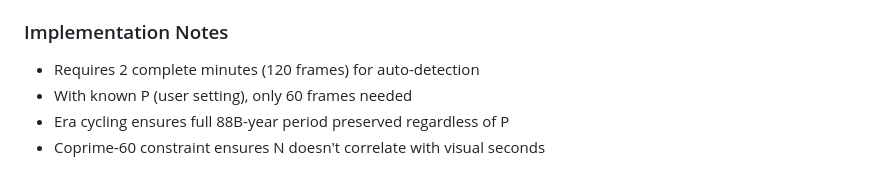
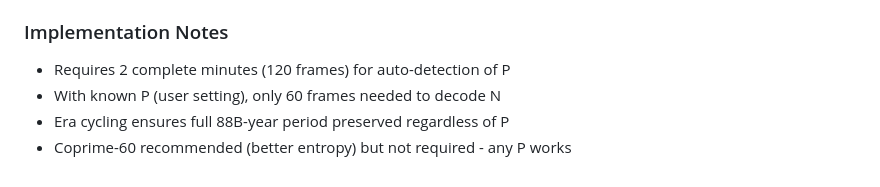
Before and after one commit to popojan/now, a Markdown page: inverse/STREAMING.md, the part around the change. Drawn GitHub-style.

```diff
--- a/inverse/STREAMING.md
+++ b/inverse/STREAMING.md
@@ -195,7 +195,7 @@ N_era = k_combined % P
 4. **Web app sync**: Add `?P=7&N=3` URL params to web version
 
 ### Implementation Notes
-- Requires 2 complete minutes (120 frames) for auto-detection
-- With known P (user setting), only 60 frames needed
+- Requires 2 complete minutes (120 frames) for auto-detection of P
+- With known P (user setting), only 60 frames needed to decode N
 - Era cycling ensures full 88B-year period preserved regardless of P
-- Coprime-60 constraint ensures N doesn't correlate with visual seconds
+- Coprime-60 recommended (better entropy) but not required - any P works
```
Also changed, not shown: README.md (+1 -1 lines), terminal/README.md (+1 -1 lines).
